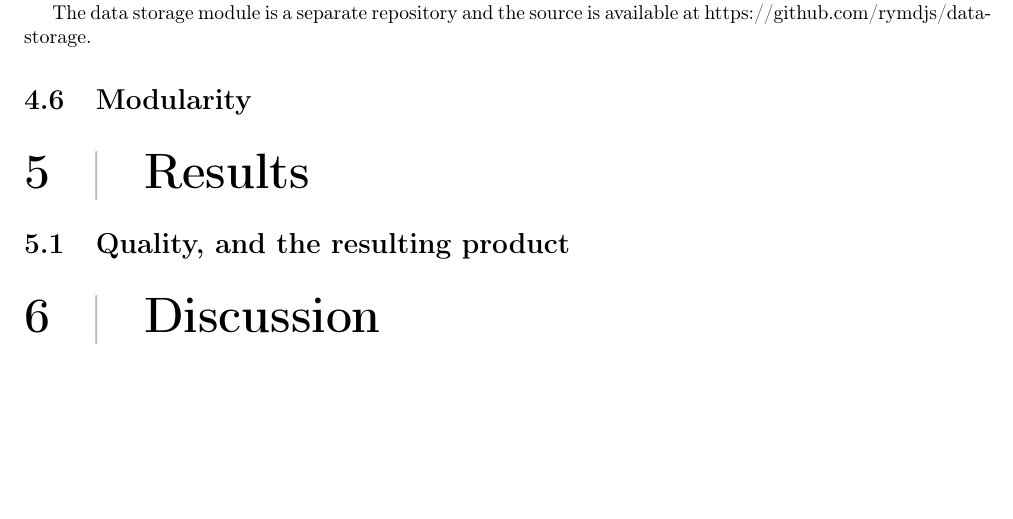
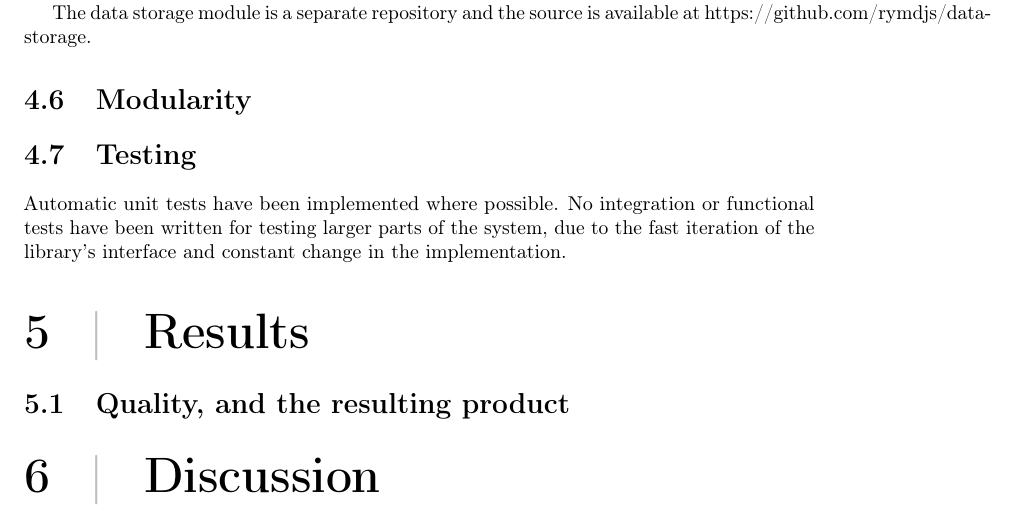
Before and after one commit to rymdjs/report, a LaTeX document (Layout.tex, which reads sections/system.tex): part of page 14 of 20, cut so that both start at the same text, the shorter picture padded with empty space. Compiled offline with pdfLaTeX.

Commit message:
Add 'Testing' section

```diff
--- a/sections/system.tex
+++ b/sections/system.tex
@@ -56,3 +56,8 @@ The data storage module is a separate repository and the source is available at
 \section{Modularity}
 
 % Robin
+
+\section{Testing}
+\label{sec:testing}
+Automatic unit tests have been implemented where possible. No integration or functional tests have been written for testing larger parts of the system, due to the fast iteration of the library's interface and constant change in the implementation.
+% TODO: more here?
```
